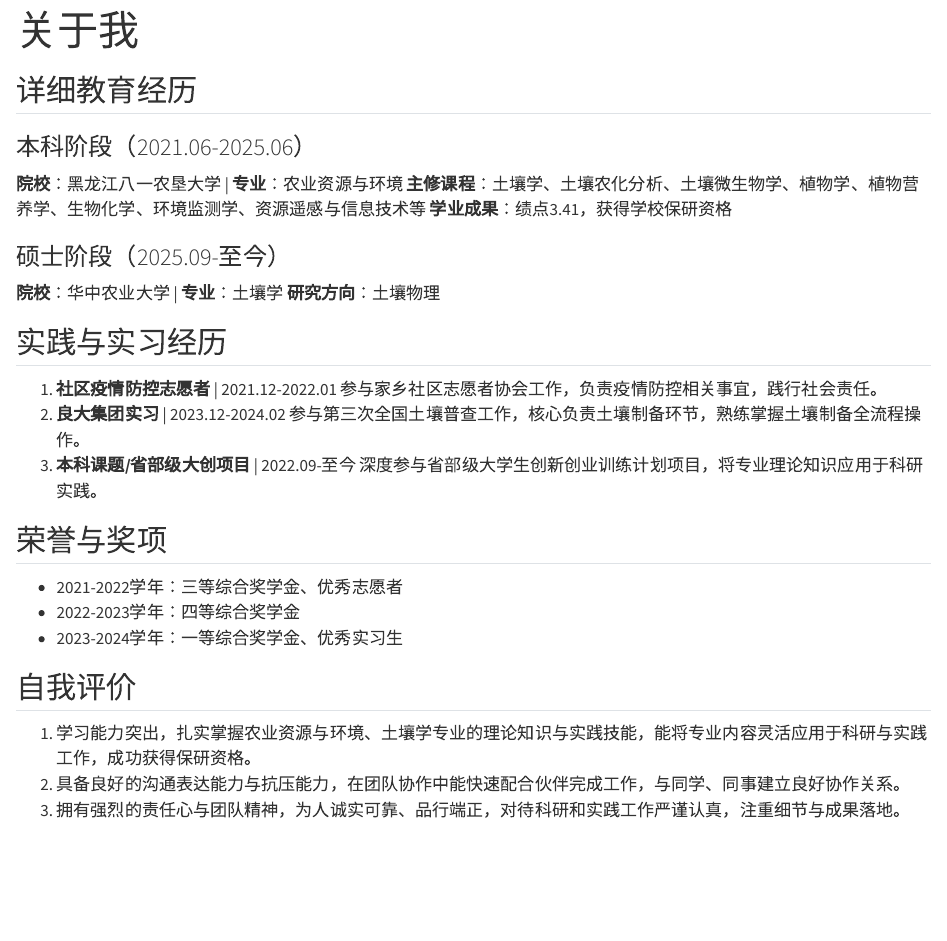
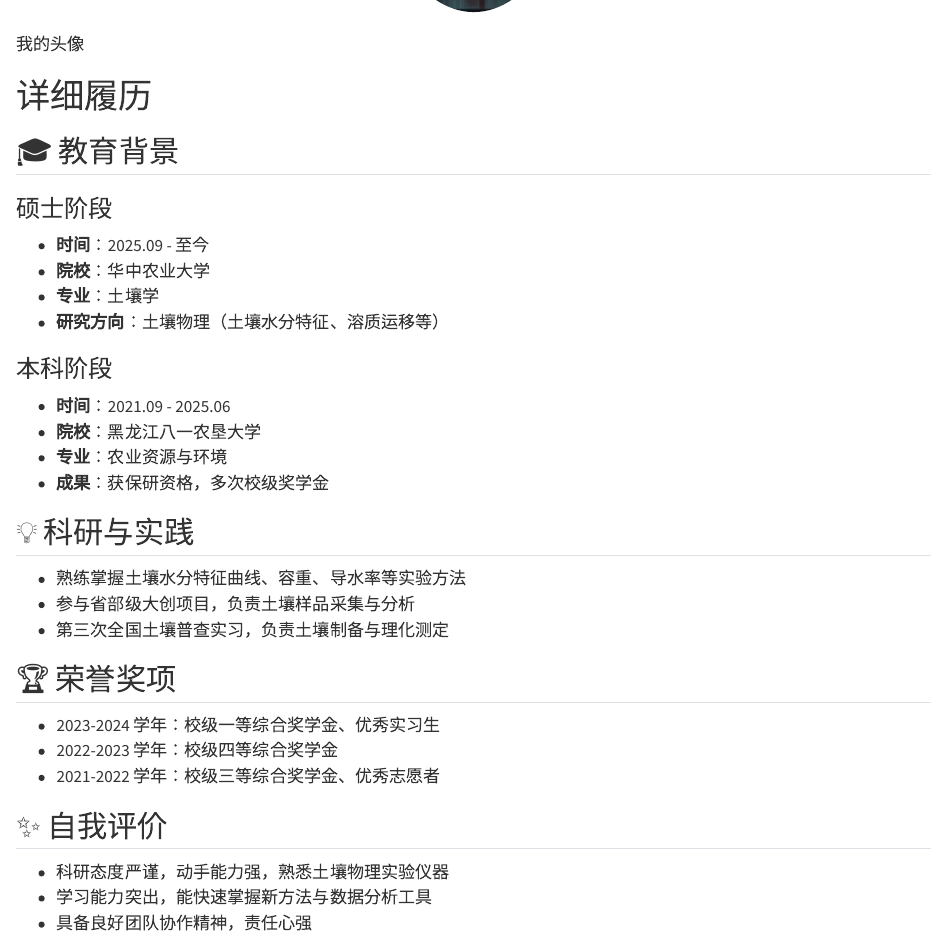
Before and after one commit to Leo-hub123/my-website, a Quarto document (about.qmd): the page in a window 1100 px wide, from 10 px down before the commit and from 400 px down after it. Rendered offline with R 4.5, knitr and Pandoc in place of Quarto, with nearby package versions.

Commit message:
提交个人网站

```diff
--- a/about.qmd
+++ b/about.qmd
@@ -5,30 +4,34 @@
 page-layout: full
 ---
 
-## 详细教育经历
-### 本科阶段（2021.06-2025.06）
-**院校**：黑龙江八一农垦大学 | **专业**：农业资源与环境
-**主修课程**：土壤学、土壤农化分析、土壤微生物学、植物学、植物营养学、生物化学、环境监测学、资源遥感与信息技术等
-**学业成果**：绩点3.41，获得学校保研资格
+![我的头像](images/avatar.jpg){width="200" style="border-radius: 50%; display: block; margin: 2rem auto;"}
 
-### 硕士阶段（2025.09-至今）
-**院校**：华中农业大学 | **专业**：土壤学
-**研究方向**：土壤物理
+# 详细履历
 
-## 实践与实习经历
-1. **社区疫情防控志愿者** | 2021.12-2022.01
-    参与家乡社区志愿者协会工作，负责疫情防控相关事宜，践行社会责任。
-2. **良大集团实习** | 2023.12-2024.02
-    参与第三次全国土壤普查工作，核心负责土壤制备环节，熟练掌握土壤制备全流程操作。
-3. **本科课题/省部级大创项目** | 2022.09-至今
-    深度参与省部级大学生创新创业训练计划项目，将专业理论知识应用于科研实践。
+## 🎓 教育背景
+### 硕士阶段
+- **时间**：2025.09 - 至今
+- **院校**：华中农业大学
+- **专业**：土壤学
+- **研究方向**：土壤物理（土壤水分特征、溶质运移等）
 
-## 荣誉与奖项
-- 2021-2022学年：三等综合奖学金、优秀志愿者
-- 2022-2023学年：四等综合奖学金
-- 2023-2024学年：一等综合奖学金、优秀实习生
+### 本科阶段
+- **时间**：2021.09 - 2025.06
+- **院校**：黑龙江八一农垦大学
+- **专业**：农业资源与环境
+- **成果**：获保研资格，多次校级奖学金
 
-## 自我评价
-1. 学习能力突出，扎实掌握农业资源与环境、土壤学专业的理论知识与实践技能，能将专业内容灵活应用于科研与实践工作，成功获得保研资格。
-2. 具备良好的沟通表达能力与抗压能力，在团队协作中能快速配合伙伴完成工作，与同学、同事建立良好协作关系。
-3. 拥有强烈的责任心与团队精神，为人诚实可靠、品行端正，对待科研和实践工作严谨认真，注重细节与成果落地。
+## 💡 科研与实践
+- 熟练掌握土壤水分特征曲线、容重、导水率等实验方法
+- 参与省部级大创项目，负责土壤样品采集与分析
+- 第三次全国土壤普查实习，负责土壤制备与理化测定
+
+## 🏆 荣誉奖项
+- 2023-2024 学年：校级一等综合奖学金、优秀实习生
+- 2022-2023 学年：校级四等综合奖学金
+- 2021-2022 学年：校级三等综合奖学金、优秀志愿者
+
+## ✨ 自我评价
+- 科研态度严谨，动手能力强，熟悉土壤物理实验仪器
+- 学习能力突出，能快速掌握新方法与数据分析工具
+- 具备良好团队协作精神，责任心强
```
Also changed, not shown: index.qmd (+9 -12 lines), images/avatar.jpg (added), about.qmd (1 more changed lines), 4 other files.
